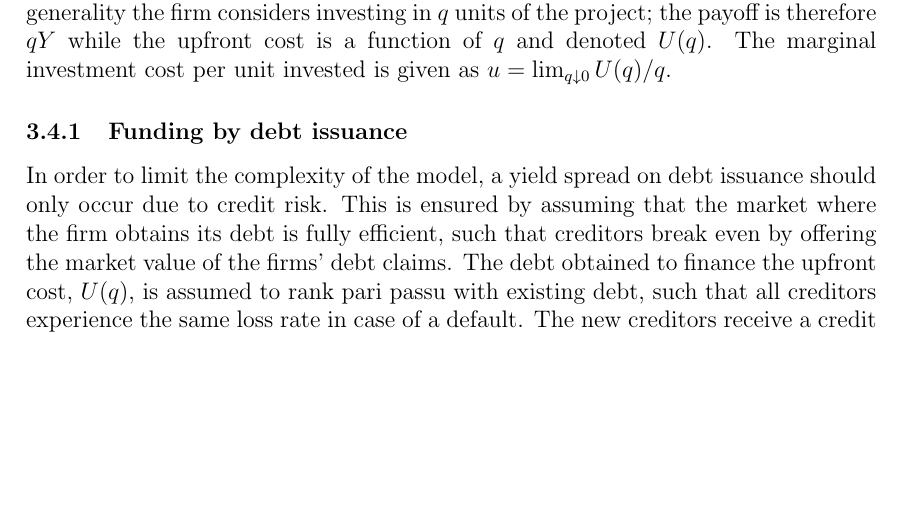
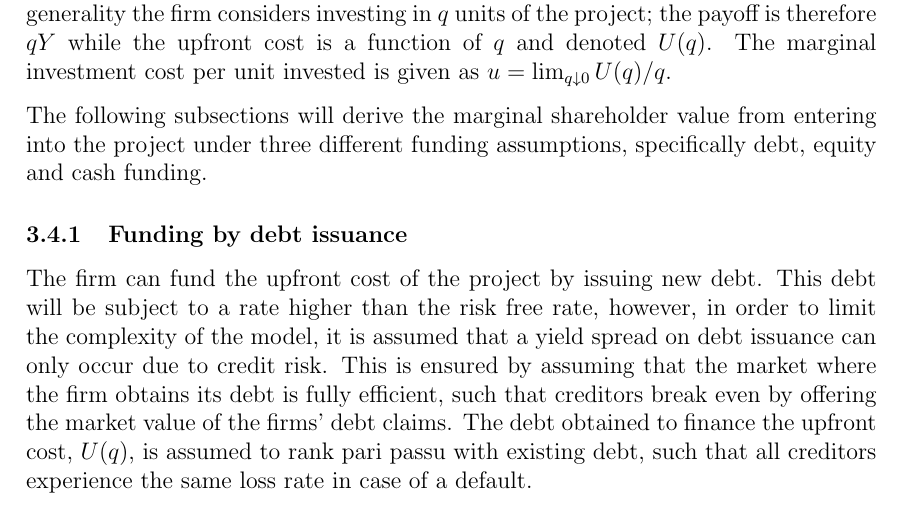
Before and after one commit to sebastianbaltser/master-thesis, a LaTeX thesis (thesis/main.tex, which reads thesis/content/body-matter/single-period-model/shareholders-financing-costs/funding-by-debt-issuance.tex, thesis/content/body-matter/single-period-model/shareholders-financing-costs/introduction.tex): part of page 14 of 28, cut so that both start at the same text, the shorter picture padded with empty space. Compiled offline with pdfLaTeX.

Commit message:
Add introduction to following sections
Add newline

```diff
--- a/thesis/content/body-matter/single-period-model/shareholders-financing-costs/funding-by-debt-issuance.tex
+++ b/thesis/content/body-matter/single-period-model/shareholders-financing-costs/funding-by-debt-issuance.tex
@@ -3,11 +3,15 @@
 
 \begin{document}
     \subsubsection{Funding by debt issuance}
-        In order to limit the complexity of the model, a yield spread on debt issuance should only occur due to credit risk.
+        The firm can fund the upfront cost of the project by issuing new debt.
+        This debt will be subject to a rate higher than the risk free rate,
+        however, in order to limit the complexity of the model,
+        it is assumed that a yield spread on debt issuance can only occur due to credit risk.
         This is ensured by assuming that the market where the firm obtains its debt is fully efficient,
         such that creditors break even by offering the market value of the firms' debt claims.
         The debt obtained to finance the upfront cost, $U(q)$, is assumed to rank pari passu with existing debt,
         such that all creditors experience the same loss rate in case of a default.
+
         % TODO: Proof of the following
         The new creditors receive a credit spread denoted by $s(q)$,
         which generally depend on the share of the payoff being secured and the share being unsecured.
--- a/thesis/content/body-matter/single-period-model/shareholders-financing-costs/introduction.tex
+++ b/thesis/content/body-matter/single-period-model/shareholders-financing-costs/introduction.tex
@@ -14,4 +14,7 @@
     the payoff is therefore $qY$ while the upfront cost is a function of $q$ and denoted $U(q)$.
     The marginal investment cost per unit invested is given as
     $u = \lim_{q\downarrow 0} U(q) / q$.
+
+    The following subsections will derive the marginal shareholder value from entering into the project
+    under three different funding assumptions, specifically debt, equity and cash funding.
 \end{document}
```
